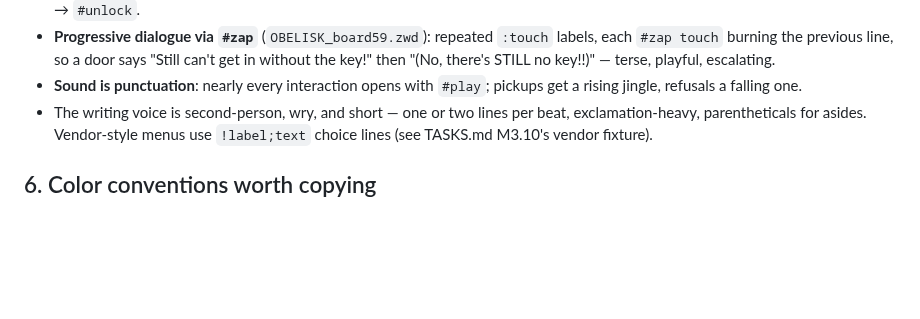
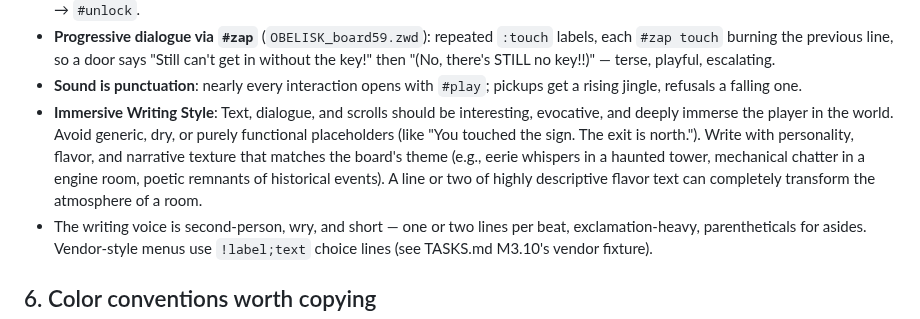
Before and after one commit to shotintoeternity/zztmmo, a Markdown page: engine/promptkit_assets/STYLE.md, the part around the change. Rendered like a GitHub page; blank space fills up the shorter version.

Commit message:
M12.4b: add immersive writing style guidelines to STYLE.md

```diff
--- a/engine/promptkit_assets/STYLE.md
+++ b/engine/promptkit_assets/STYLE.md
@@ -102,6 +102,7 @@ The scripts in the corpus are short, ritualized, and voice-heavy:
   key!!)" — terse, playful, escalating.
 - **Sound is punctuation**: nearly every interaction opens with `#play`;
   pickups get a rising jingle, refusals a falling one.
+- **Immersive Writing Style**: Text, dialogue, and scrolls should be interesting, evocative, and deeply immerse the player in the world. Avoid generic, dry, or purely functional placeholders (like "You touched the sign. The exit is north."). Write with personality, flavor, and narrative texture that matches the board's theme (e.g., eerie whispers in a haunted tower, mechanical chatter in a engine room, poetic remnants of historical events). A line or two of highly descriptive flavor text can completely transform the atmosphere of a room.
 - The writing voice is second-person, wry, and short — one or two lines per
   beat, exclamation-heavy, parentheticals for asides. Vendor-style menus use
   `!label;text` choice lines (see TASKS.md M3.10's vendor fixture).
```
Also changed, not shown: llmworld/STYLE.md (+1 -0 lines).
